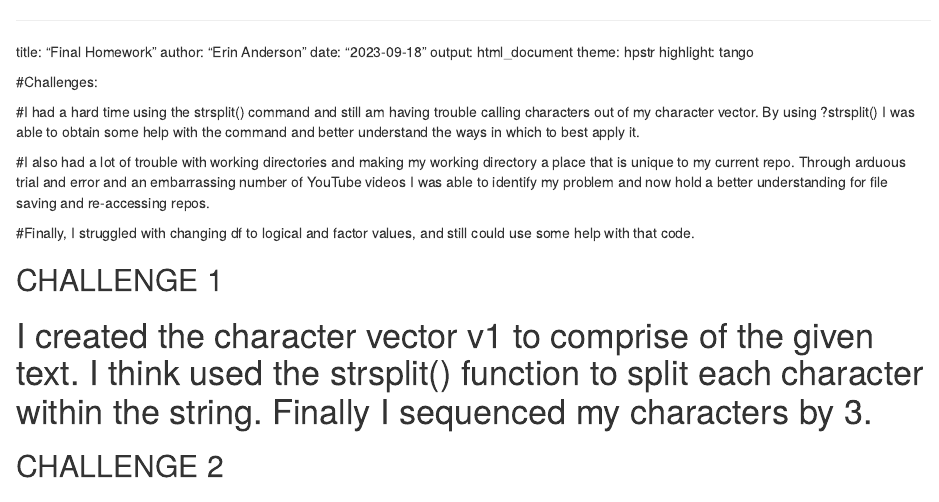
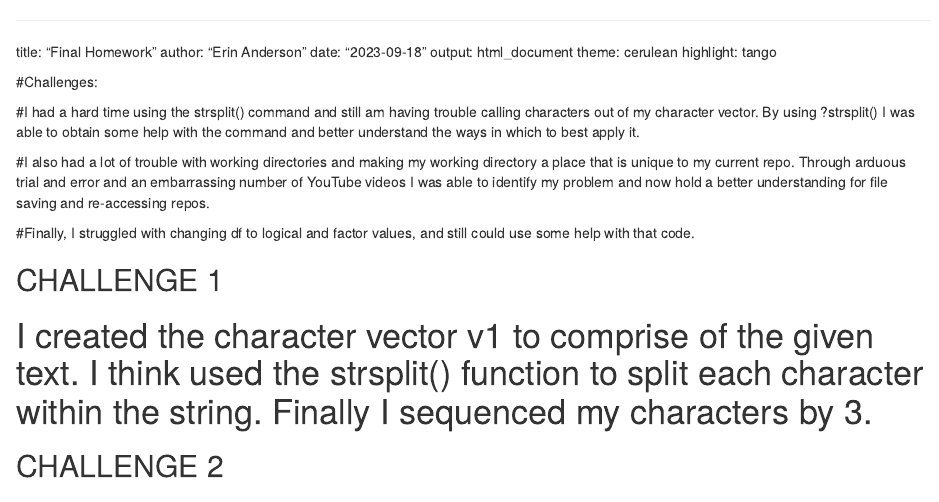
Before and after one commit to erin1928/AN-588-Homeork-Test, an R Markdown document (EditsHomework1.Rmd): the page in a window 1100 px wide, from its top. Rendered offline with R 4.5, knitr and Pandoc, with nearby package versions.

Commit message:
trying to make pretty but the knit works!

````diff
--- a/EditsHomework1.Rmd
+++ b/EditsHomework1.Rmd
@@ -3,8 +3,8 @@ title: "Final Homework"
 author: "Erin Anderson"
 date: "`r Sys.Date()`"
 output: html_document
-theme: hpstr
-highlight: tango
+  theme: cerulean
+  highlight: tango
 
 ```{r setup, include=FALSE}
 knitr::opts_chunk$set(echo = TRUE)
````
Also changed, not shown: EditsHomework1.html.
